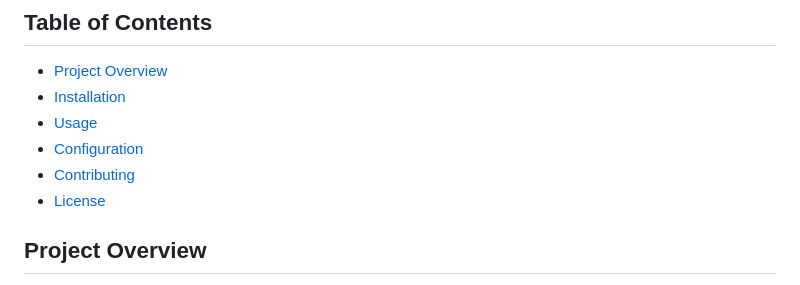
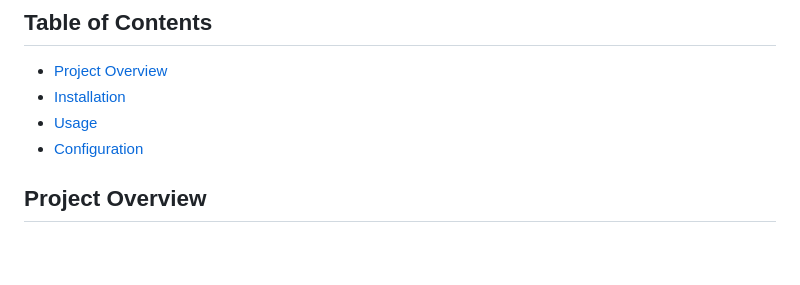
Before and after one commit to ArnazJalse/General-Math-Module, a Markdown page: README.md, the part around the change. Rendered like a GitHub page; blank space fills up the shorter version.

```diff
--- a/README.md
+++ b/README.md
@@ -8,8 +8,6 @@ WebMath Test Automation
 - [Installation](#installation)
 - [Usage](#usage)
 - [Configuration](#configuration)
-- [Contributing](#contributing)
-- [License](#license)
 
 ## Project Overview
 
```
